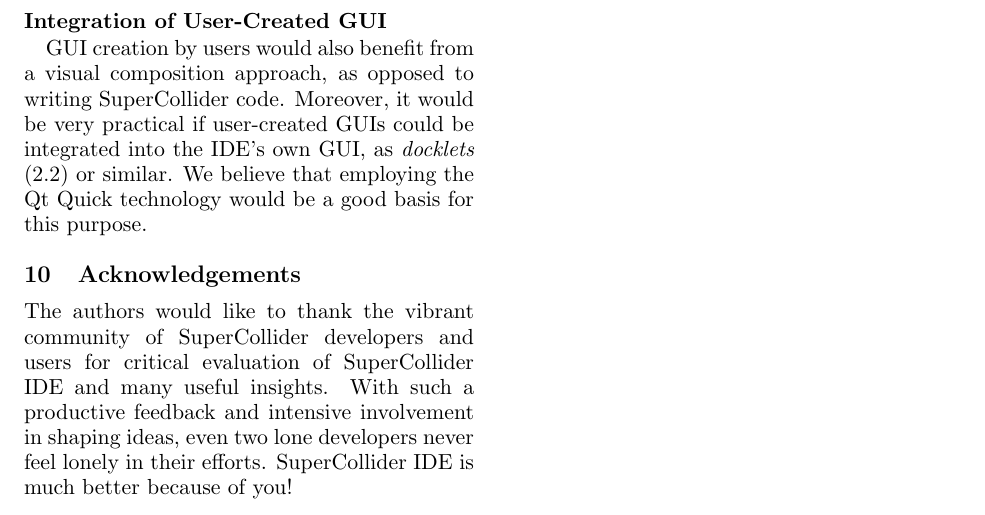
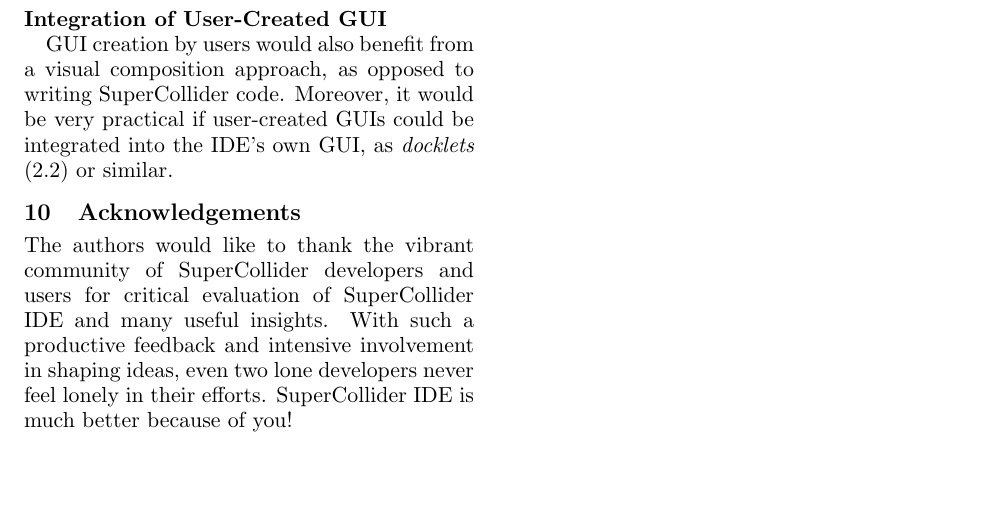
Before and after one commit to jleben/scide-lac2013, a LaTeX paper (scide.tex): part of page 8 of 8, cut so that both start at the same text, the shorter picture padded with empty space. Compiled offline with pdfLaTeX.

Commit message:
future ideas: don't mention Qt Quick - keep that can of horror sealed

```diff
--- a/scide.tex
+++ b/scide.tex
@@ -568,8 +568,7 @@
 
 GUI creation by users would also benefit from a visual composition approach, as opposed to writing SuperCollider code.
 Moreover, it would be very practical if user-created GUIs could be integrated into the IDE's own GUI, as
-\emph{docklets} (\ref{gui}) or similar. We believe that employing the Qt Quick technology would be a good basis for this
-purpose.
+\emph{docklets} (\ref{gui}) or similar.
 
 
 \section{Acknowledgements}
```
